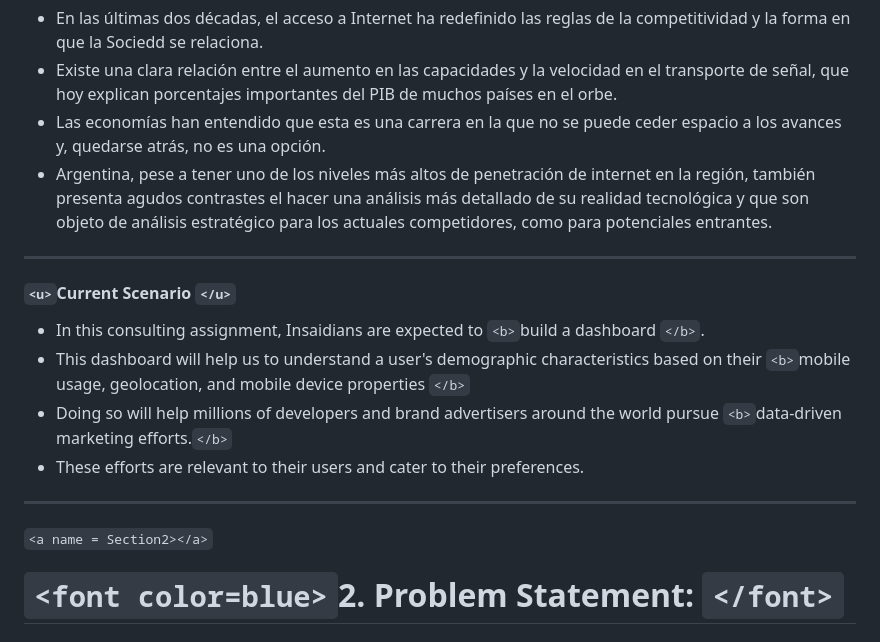
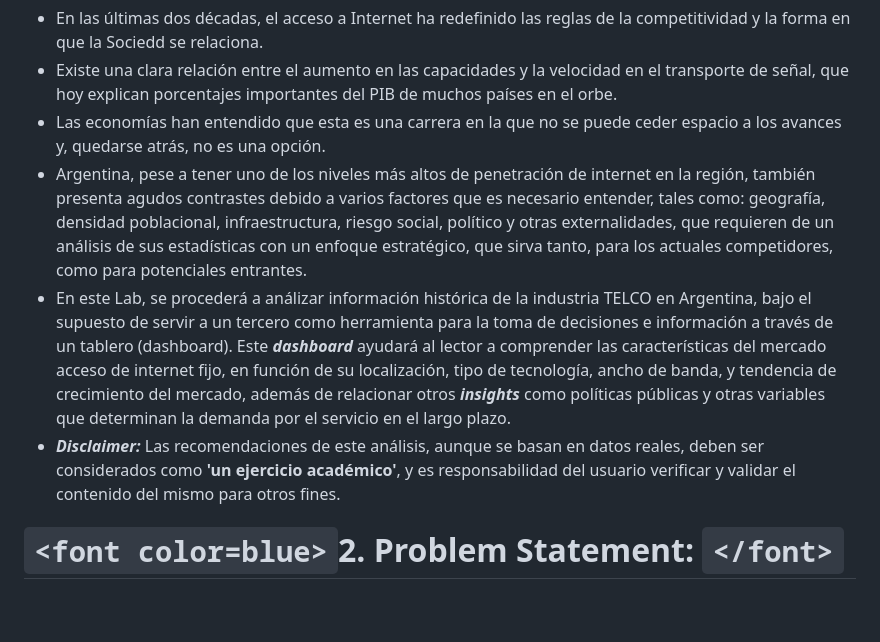
Before and after one commit to jcordovaj/CL, a Markdown page: README.md, the part around the change printed below. Rendered like a GitHub page; blank space fills up the shorter version.

```diff
--- a/README.md
+++ b/README.md
@@ -42,20 +40,11 @@
 - En las últimas dos décadas, el acceso a Internet ha redefinido las reglas de la competitividad y la forma en que la Sociedd se relaciona.
 - Existe una clara relación entre el aumento en las capacidades y la velocidad en el transporte de señal, que hoy explican porcentajes importantes del PIB de muchos países en el orbe.
 - Las economías han entendido que esta es una carrera en la que no se puede ceder espacio a los avances y, quedarse atrás, no es una opción.
-- Argentina, pese a tener uno de los niveles más altos de penetración de internet en la región, también presenta agudos contrastes el hacer una análisis más detallado de su realidad tecnológica y que son objeto de análisis estratégico para los actuales competidores, como para potenciales entrantes.
+- Argentina, pese a tener uno de los niveles más altos de penetración de internet en la región, también presenta agudos contrastes debido a varios factores que es necesario entender, tales como: geografía, densidad poblacional, infraestructura, riesgo social, político y otras externalidades, que requieren de un análisis de sus estadísticas con un enfoque estratégico, que sirva tanto, para los actuales competidores, como para potenciales entrantes.
+- En este Lab, se procederá a análizar información histórica de la industria TELCO en Argentina, bajo el supuesto de servir a un tercero como herramienta para la toma de decisiones e información a través de un tablero (dashboard).
+Este ***dashboard*** ayudará al lector a comprender las características del mercado acceso de internet fijo, en función de su localización, tipo de tecnología, ancho de banda, y tendencia de crecimiento del mercado, además de relacionar otros ***insights*** como políticas públicas y otras variables que determinan la demanda por el servicio en el largo plazo.
+- ***Disclaimer:*** Las recomendaciones de este análisis, aunque se basan en datos reales, deben ser considerados como **'un ejercicio académico'**, y es responsabilidad del usuario verificar y validar el contenido del mismo para otros fines.
 
----
-
-#### `<u>`Current Scenario `</u>`
-
-- In this consulting assignment, Insaidians are expected to `<b>`build a dashboard `</b>`.
-- This dashboard will help us to understand a user's demographic characteristics based on their `<b>`mobile usage, geolocation, and mobile device properties `</b>`
-- Doing so will help millions of developers and brand advertisers around the world pursue `<b>`data-driven marketing efforts.`</b>`
-- These efforts are relevant to their users and cater to their preferences.
-
----
-
-`<a name = Section2></a>`
 
 # `<font color=blue>`2. Problem Statement: `</font>`
 
```
Also changed, not shown: other parts of README.md (+4 -6 lines).
